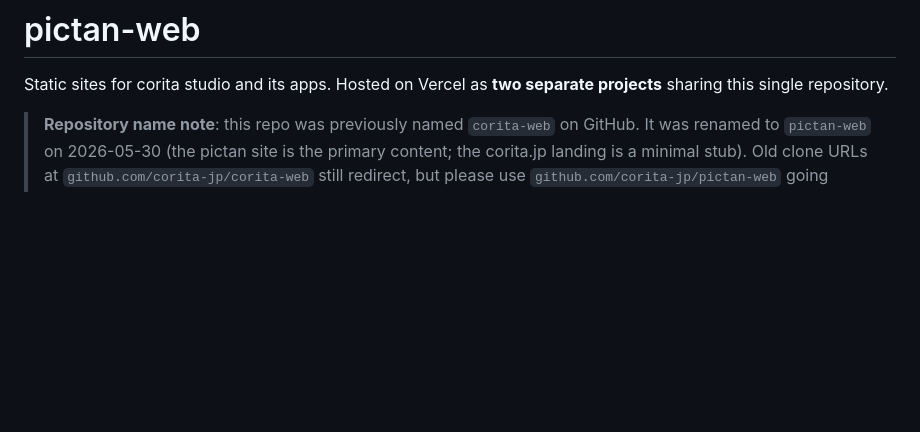
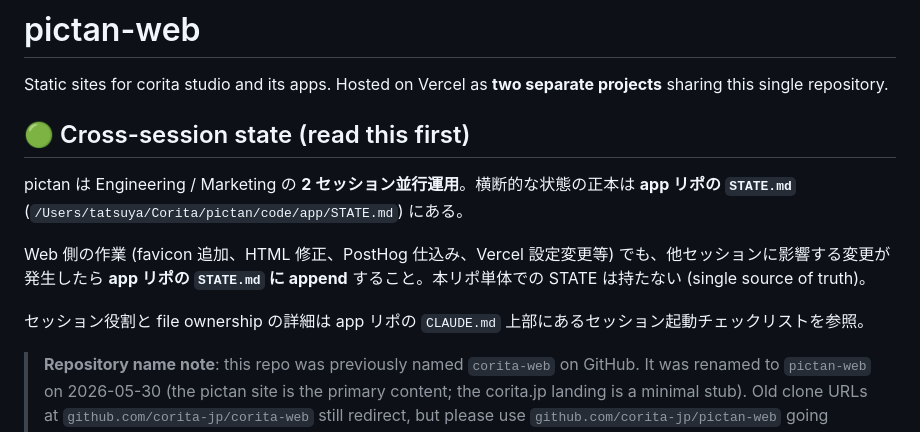
Before and after one commit to corita-jp/corita-web, a Markdown page: README.md, the part around the change. Rendered like a GitHub page; blank space fills up the shorter version.

Commit message:
docs(readme): add cross-session state pointer to app repo's STATE.md
Engineering and Marketing sessions touch both repos. To keep one
source of truth, the canonical multi-session log lives in the app
repo as STATE.md. This README now tells anyone landing here first
to read it there before doing any work that another session might
need to know about.

Sibling of app-repo commit a0305f8 (Phase 1 of the multi-session
coordination protocol).

Co-Authored-By: Claude Opus 4.7 <noreply@anthropic.com>

```diff
--- a/README.md
+++ b/README.md
@@ -1,6 +1,14 @@
 # pictan-web
 
 Static sites for corita studio and its apps. Hosted on Vercel as **two separate projects** sharing this single repository.
+
+## 🟢 Cross-session state (read this first)
+
+pictan は Engineering / Marketing の **2 セッション並行運用**。横断的な状態の正本は **app リポの `STATE.md`** (`/Users/tatsuya/Corita/pictan/code/app/STATE.md`) にある。
+
+Web 側の作業 (favicon 追加、HTML 修正、PostHog 仕込み、Vercel 設定変更等) でも、他セッションに影響する変更が発生したら **app リポの `STATE.md` に append** すること。本リポ単体での STATE は持たない (single source of truth)。
+
+セッション役割と file ownership の詳細は app リポの `CLAUDE.md` 上部にあるセッション起動チェックリストを参照。
 
 > **Repository name note**: this repo was previously named `corita-web` on GitHub. It was renamed to `pictan-web` on 2026-05-30 (the pictan site is the primary content; the corita.jp landing is a minimal stub). Old clone URLs at `github.com/corita-jp/corita-web` still redirect, but please use `github.com/corita-jp/pictan-web` going forward. Local clones should `git remote set-url origin https://github.com/corita-jp/pictan-web.git`.
 
```
